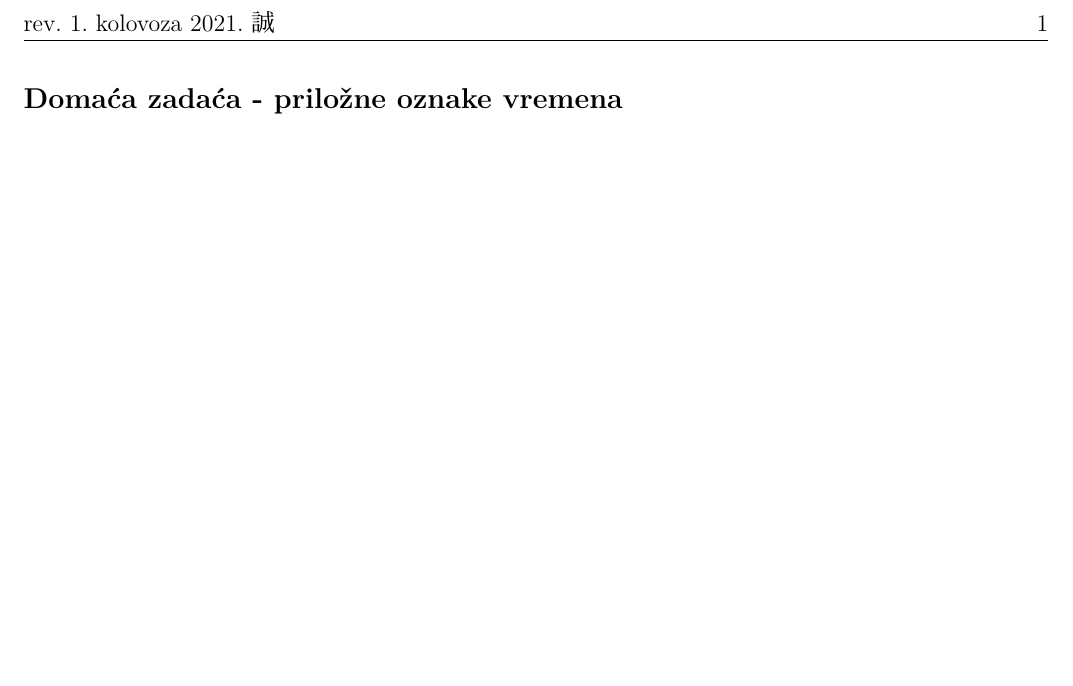
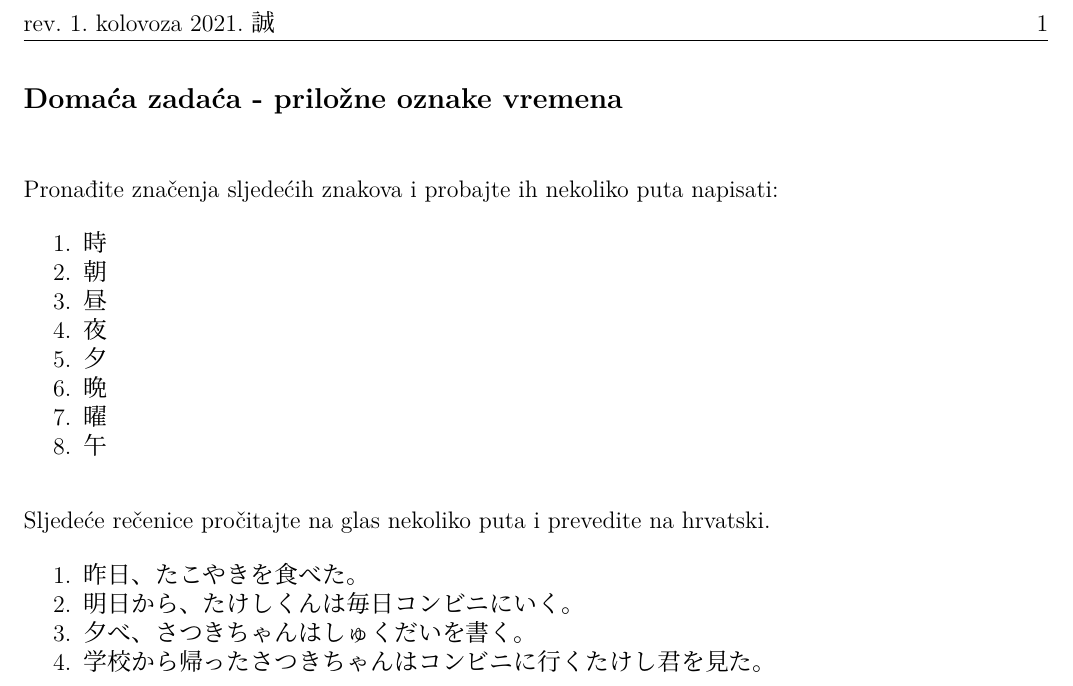
Before and after one commit to Makoto-hr-jp/makoto-japanski, a LaTeX document (radionice/pocetni/lekcije/014_pril_ozn_vremena/014_DZ.tex): part of the page, cut so that both start at the same text, the shorter picture padded with empty space. Compiled offline with XeLaTeX; a missing font is replaced by an installed copy or a similar font.

Commit message:
Update 014_DZ.tex

```diff
--- a/radionice/pocetni/lekcije/014_pril_ozn_vremena/014_DZ.tex
+++ b/radionice/pocetni/lekcije/014_pril_ozn_vremena/014_DZ.tex
@@ -5,3 +5,20 @@
 \begin{document}
 	\dai{Domaća zadaća - priložne oznake vremena}
+
+	\begin{mondai}{Pronađite značenja sljedećih znakova i probajte ih nekoliko puta napisati:}
+		\item 時
+		\item 朝
+		\item 昼
+		\item 夜
+		\item 夕
+		\item 晩
+		\item 曜
+		\item 午
+	\end{mondai}
+\begin{mondai}{Sljedeće rečenice pročitajte na glas nekoliko puta i prevedite na hrvatski.}
+		\item 昨日、たこやきを食べた。
+		\item 明日から、たけしくんは毎日コンビニにいく。
+		\item 夕べ、さつきちゃんはしゅくだいを書く。
+		\item 学校から帰ったさつきちゃんはコンビニに行くたけし君を見た。
+	\end{mondai}
 \end{document}
```
Also changed, not shown: radionice/pocetni/lekcije/014_pril_ozn_vremena/014_DZ.tex (2 more changed lines).
